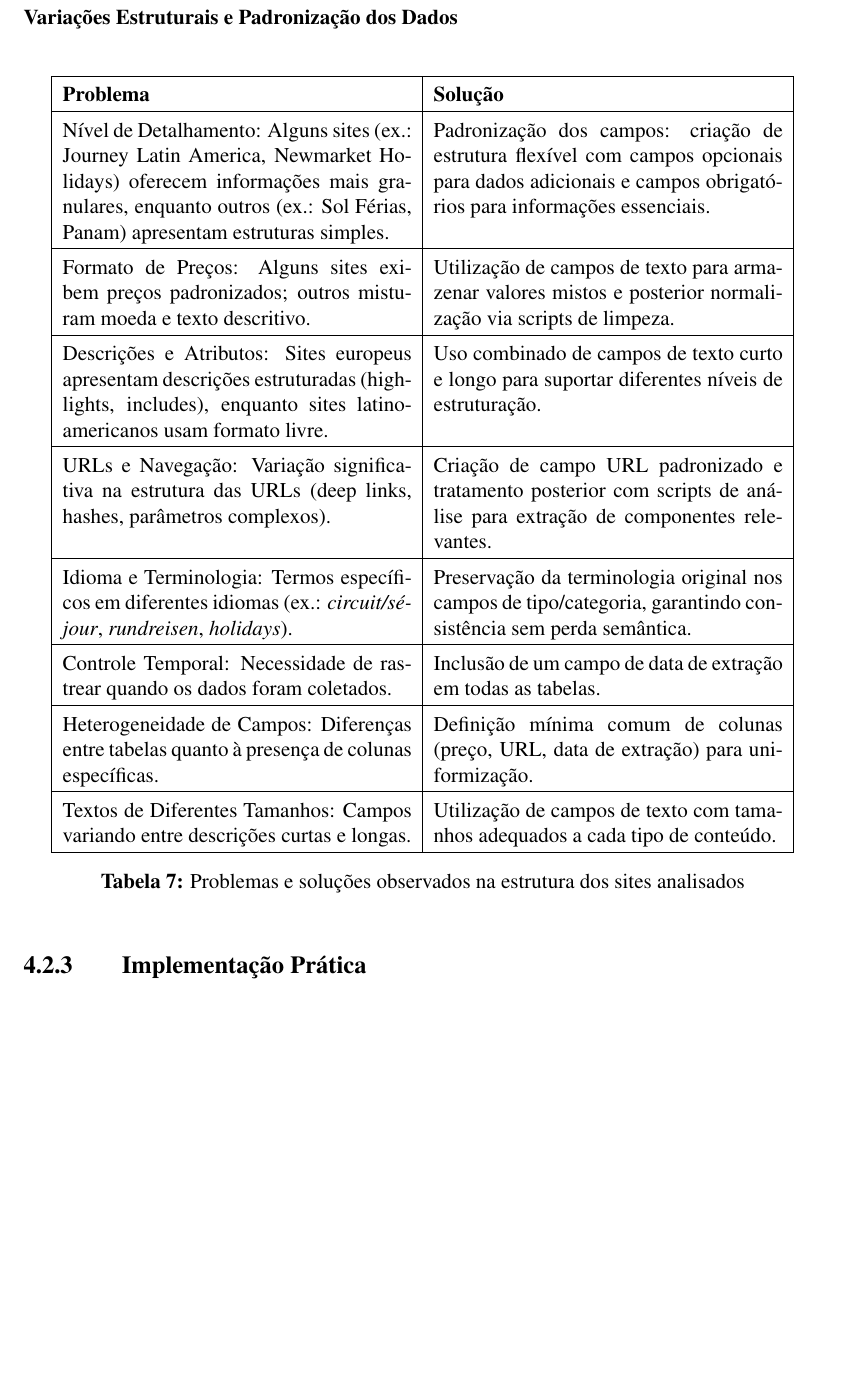
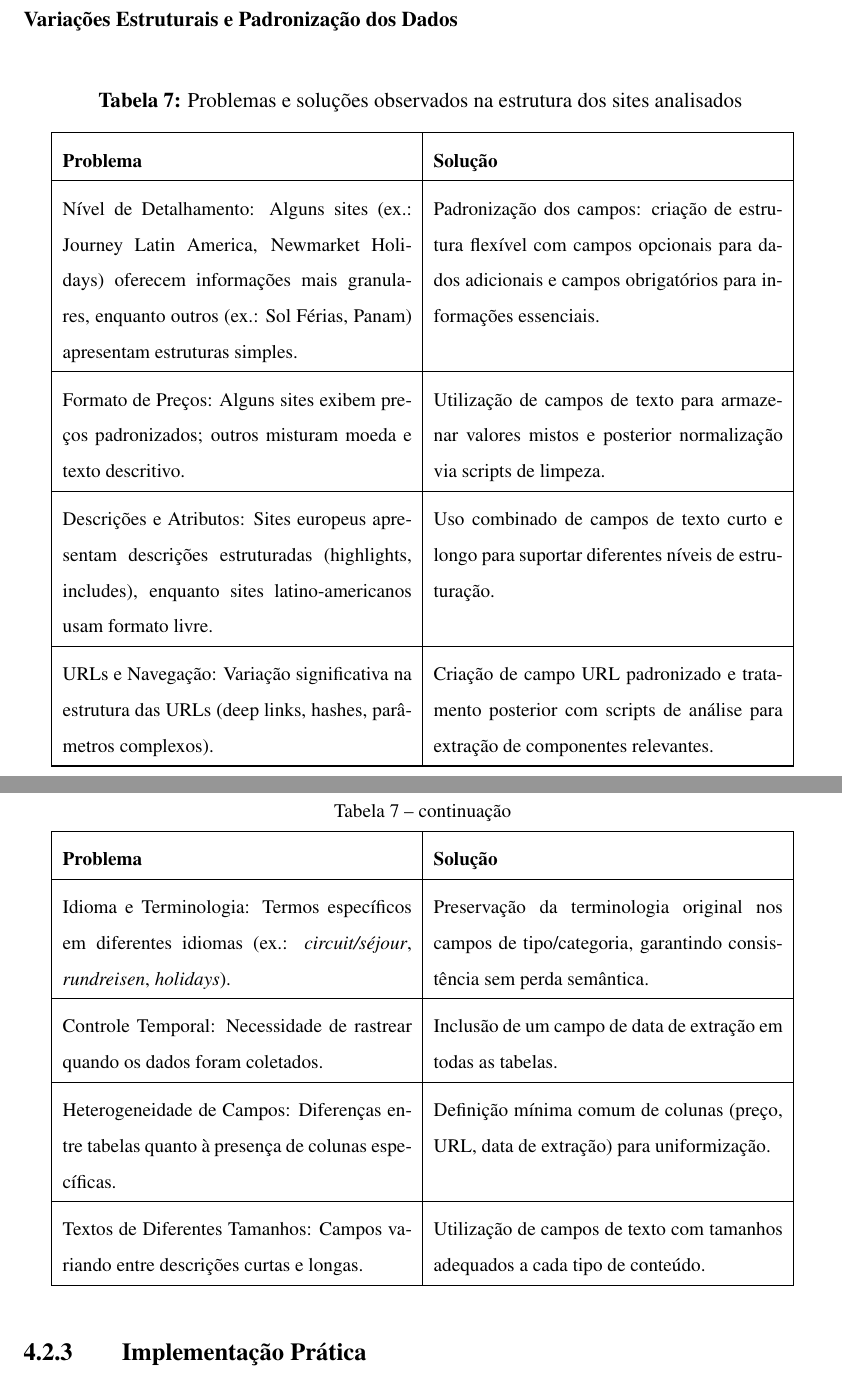
Before and after one commit to opedrocarvalho/tcc-pedro-carvalho, a LaTeX thesis (tcc/main.tex, which reads tcc/tables/problemas_solucoes.tex): part of page 43 of 81 before the commit and two parts of pages 42 and 43 of 79 after it, the two joined at a grey line, cut so that both start at the same text, the shorter picture padded with empty space. Compiled offline with pdfLaTeX.

Commit message:
ajustes pontuais

```diff
--- a/tcc/tables/problemas_solucoes.tex
+++ b/tcc/tables/problemas_solucoes.tex
@@ -1,9 +1,18 @@
 
-\begin{table}[H]
-\centering
-\begin{tabular}{|p{7cm}|p{7cm}|}
+\begin{longtable}{|p{7cm}|p{7cm}|}
+\caption{Problemas e soluções observados na estrutura dos sites analisados}
+\label{tab:problemas_solucoes} \\
 \hline
 \textbf{Problema} & \textbf{Solução} \\ \hline
+\endfirsthead
+
+\multicolumn{2}{c}{\tablename\ \thetable{} -- continuação} \\
+\hline
+\textbf{Problema} & \textbf{Solução} \\ \hline
+\endhead
+
+\hline
+\endfoot
 
 Nível de Detalhamento: Alguns sites (ex.: Journey Latin America, Newmarket Holidays) oferecem informações mais granulares, enquanto outros (ex.: Sol Férias, Panam) apresentam estruturas simples.
 &
@@ -37,7 +46,4 @@ Textos de Diferentes Tamanhos: Campos variando entre descrições curtas e longa
 &
 Utilização de campos de texto com tamanhos adequados a cada tipo de conteúdo. \\ \hline
 
-\end{tabular}
-\caption{Problemas e soluções observados na estrutura dos sites analisados}
-\label{tab:problemas_solucoes}
-\end{table}
+\end{longtable}
```
Also changed, not shown: tcc/sections/ingestaodosdados.tex (+2 -2 lines), tcc/sections/intro.tex (+0 -2 lines), tcc/main.bbl, tcc/main.pdf, 8 other files.
